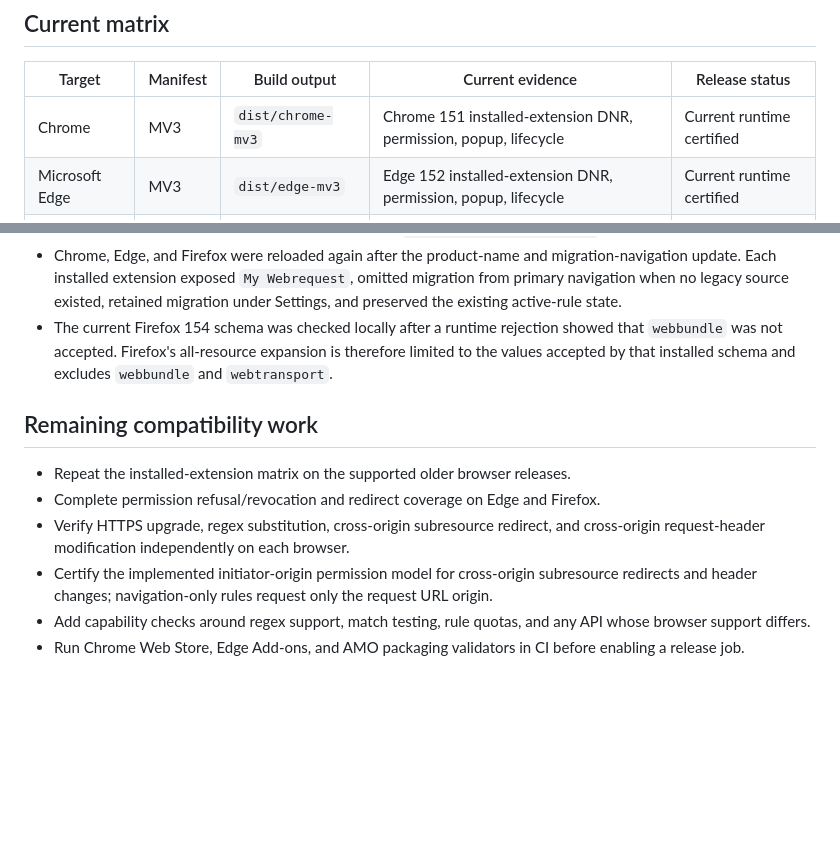
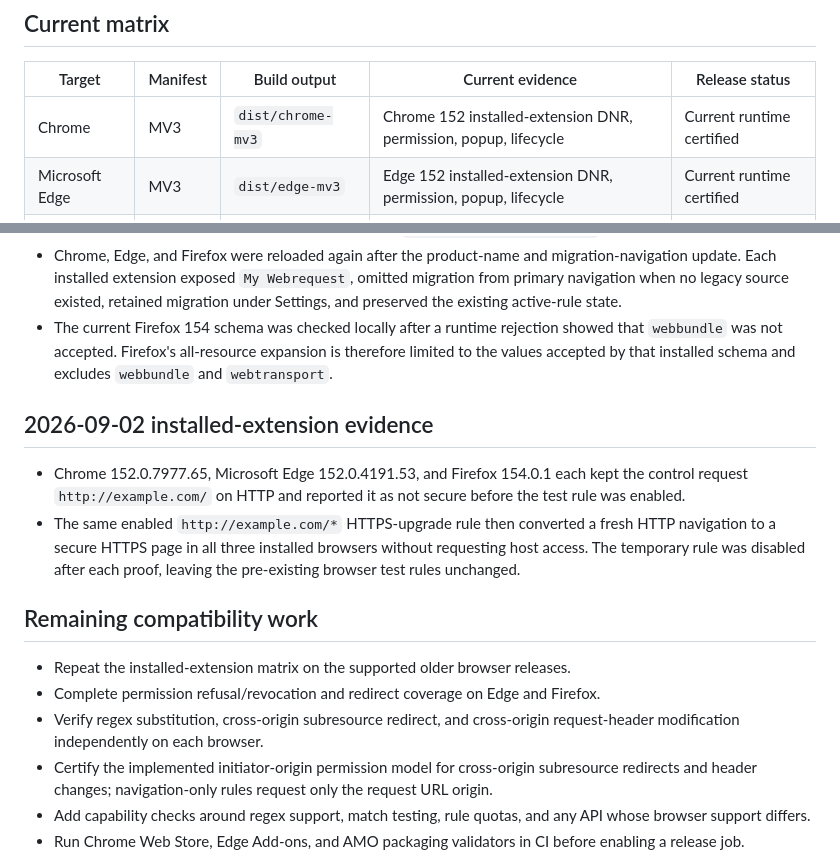
Before and after one commit to oe/MyWebrequest, a Markdown page: BROWSER_SUPPORT.md, 2 parts joined by grey strips. GitHub-like rendering; blank space fills up the shorter version.

Commit message:
docs: certify installed HTTPS upgrade matrix

```diff
--- a/BROWSER_SUPPORT.md
+++ b/BROWSER_SUPPORT.md
@@ -7,7 +7,7 @@ Last updated: 2026-09-01
 
 | Target         | Manifest | Build output       | Current evidence                                                  | Release status            |
 | -------------- | -------- | ------------------ | ----------------------------------------------------------------- | ------------------------- |
-| Chrome         | MV3      | `dist/chrome-mv3`  | Chrome 151 installed-extension DNR, permission, popup, lifecycle  | Current runtime certified |
+| Chrome         | MV3      | `dist/chrome-mv3`  | Chrome 152 installed-extension DNR, permission, popup, lifecycle  | Current runtime certified |
 | Microsoft Edge | MV3      | `dist/edge-mv3`    | Edge 152 installed-extension DNR, permission, popup, lifecycle    | Current runtime certified |
 | Firefox        | MV3      | `dist/firefox-mv3` | Firefox 154 installed-extension DNR, permission, popup, lifecycle | Current runtime certified |
 | Safari         | TBD      | None               | WXT feasibility only; no Xcode conversion or API spike            | Deferred                  |
@@ -51,12 +51,20 @@ DNR scenarios, signed-artifact upgrade test, and store validation are still requ
   was not accepted. Firefox's all-resource expansion is therefore limited to the values accepted by that
   installed schema and excludes `webbundle` and `webtransport`.
 
+## 2026-09-02 installed-extension evidence
+
+- Chrome 152.0.7977.65, Microsoft Edge 152.0.4191.53, and Firefox 154.0.1 each kept the control request
+  `http://example.com/` on HTTP and reported it as not secure before the test rule was enabled.
+- The same enabled `http://example.com/*` HTTPS-upgrade rule then converted a fresh HTTP navigation to a
+  secure HTTPS page in all three installed browsers without requesting host access. The temporary rule was
+  disabled after each proof, leaving the pre-existing browser test rules unchanged.
+
 ## Remaining compatibility work
 
 - Repeat the installed-extension matrix on the supported older browser releases.
 - Complete permission refusal/revocation and redirect coverage on Edge and Firefox.
-- Verify HTTPS upgrade, regex substitution, cross-origin subresource redirect, and cross-origin
-  request-header modification independently on each browser.
+- Verify regex substitution, cross-origin subresource redirect, and cross-origin request-header
+  modification independently on each browser.
 - Certify the implemented initiator-origin permission model for cross-origin subresource redirects and
   header changes; navigation-only rules request only the request URL origin.
 - Add capability checks around regex support, match testing, rule quotas, and any API whose browser support
```
Also changed, not shown: other parts of BROWSER_SUPPORT.md (+1 -1 lines), RELEASE_CHECKLIST.md (+6 -2 lines).
